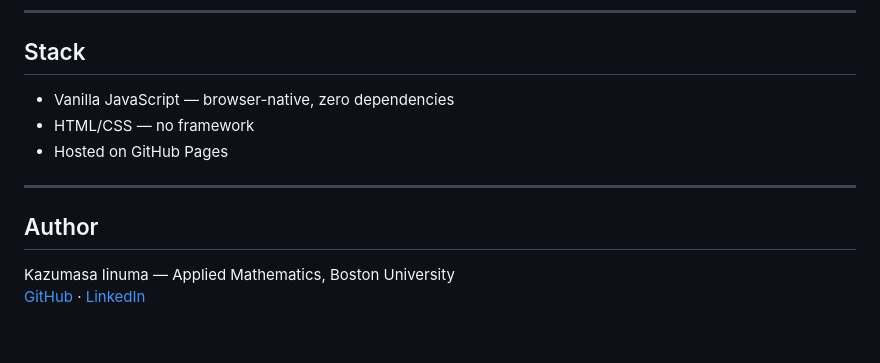
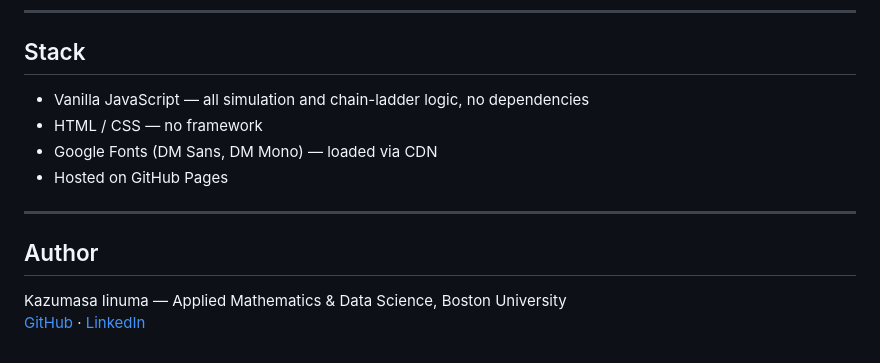
Before and after one commit to kiinuma/monte-carlo-insurance-simulator, a Markdown page: README.md, the part around one of its changes. GitHub-like rendering.

```diff
--- a/README.md
+++ b/README.md
@@ -79,12 +80,14 @@ Actuaries use models like this to set premium rates and statutory reserves. This
 
 ## Stack
 
-- Vanilla JavaScript — browser-native, zero dependencies
-- HTML/CSS — no framework
+- Vanilla JavaScript — all simulation and chain-ladder logic, no dependencies
+- HTML / CSS — no framework
+- Google Fonts (DM Sans, DM Mono) — loaded via CDN
 - Hosted on GitHub Pages
+
 ---
 
 ## Author
 
-Kazumasa Iinuma — Applied Mathematics, Boston University
+Kazumasa Iinuma — Applied Mathematics & Data Science, Boston University
 [GitHub](https://github.com/kiinuma) · [LinkedIn](https://linkedin.com/in/kazumasa-iinuma)
```
Also changed, not shown: other parts of README.md (+43 -42 lines).
